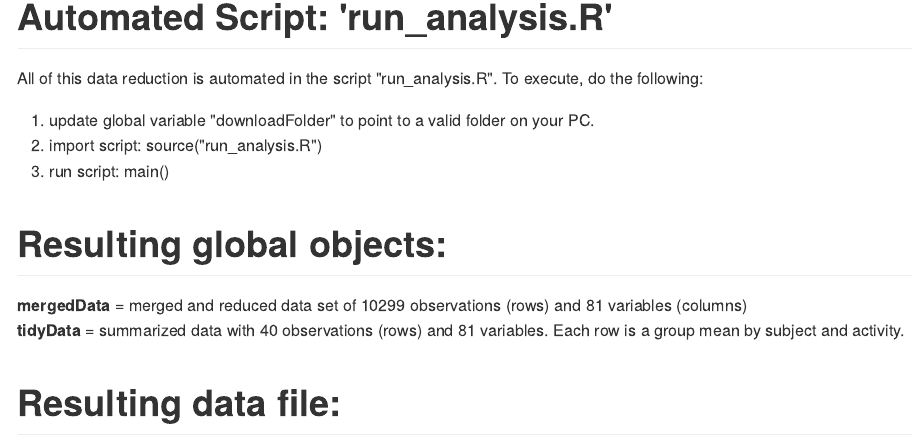
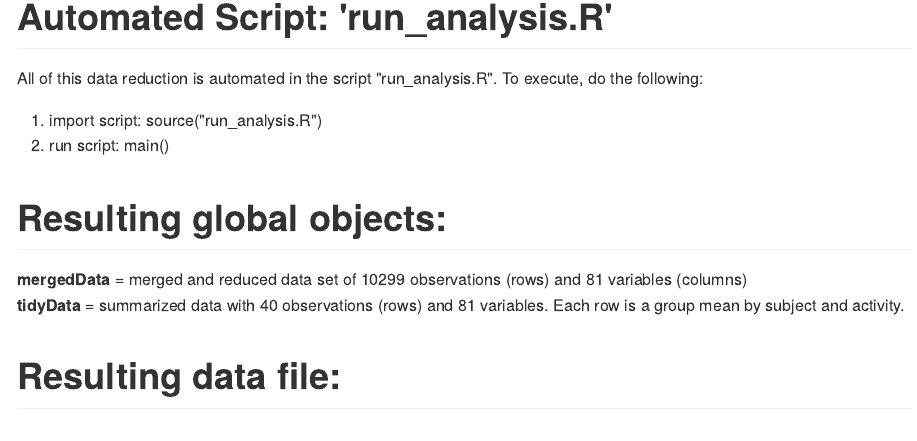
Before and after one commit to cjkrolak/GettingAndCleaningDataFinalProject, an R Markdown document (Readme.Rmd): the page in a window 1100 px wide, from 200 px down. The pictures show the output file Readme.md that the author committed with the source, drawn offline in the style of GitHub.

Commit message:
updated readme file

```diff
--- a/Readme.Rmd
+++ b/Readme.Rmd
@@ -12,9 +12,8 @@ output: html_document
 
 # Automated Script: 'run_analysis.R'
 All of this data reduction is automated in the script "run_analysis.R".  To execute, do the following:<br/>
-1.  update global variable "downloadFolder" to point to a valid folder on your PC.<br/>
-2.  import script: source("run_analysis.R")<br/>
-3.  run script: main()<br/>
+1.  import script: source("run_analysis.R")<br/>
+2.  run script: main()<br/>
 
 # Resulting global objects:
 **mergedData** = merged and reduced data set of 10299 observations (rows) and 81 variables (columns)<br/>
```
Also changed, not shown: Readme.md.
